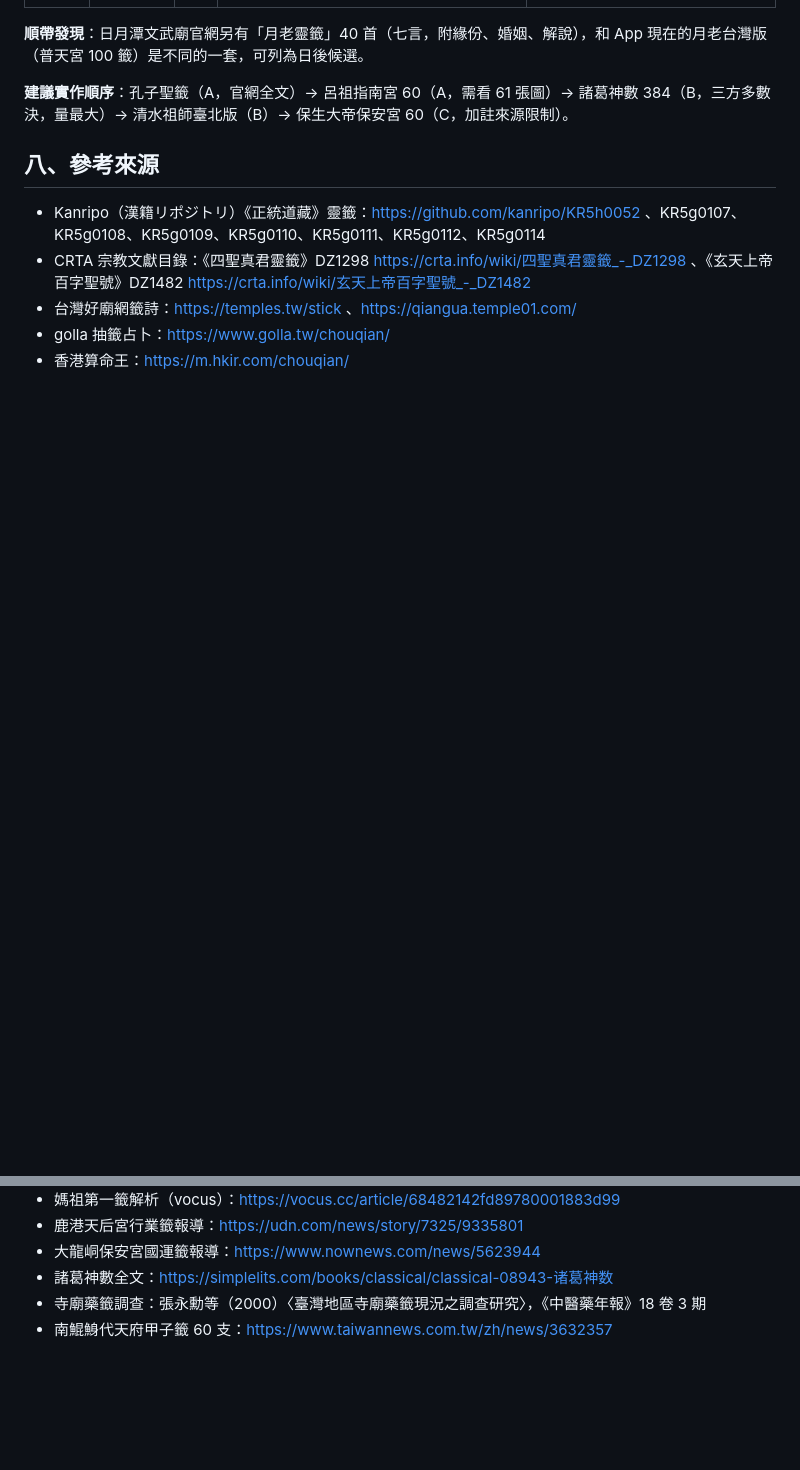
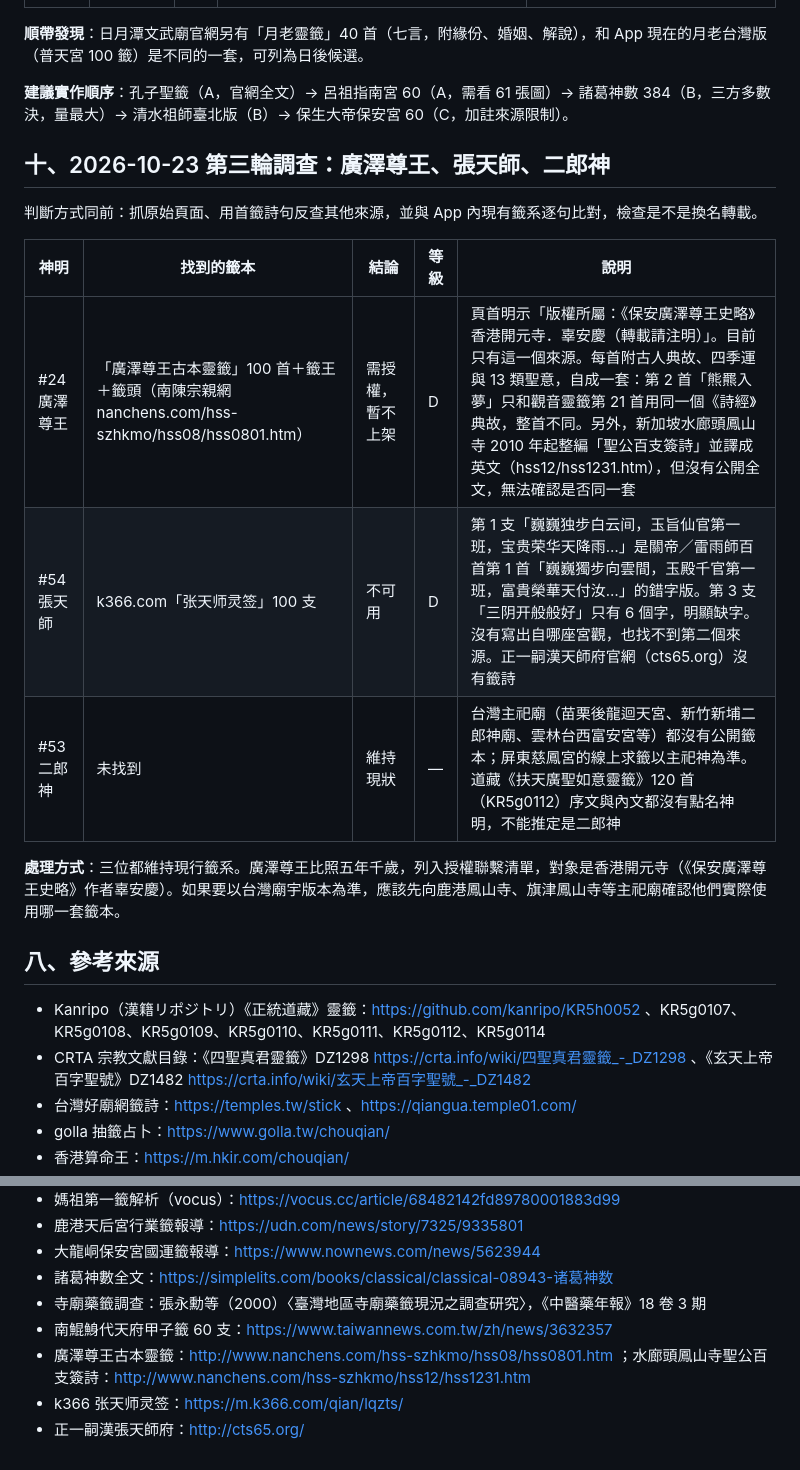
Before and after one commit to MAGICSMALLBEAR/shenming-divination, a Markdown page: docs/oracle-sources-research.md, 2 parts joined by grey strips. Rendered like a GitHub page; blank space fills up the shorter version.

Commit message:
docs: 第三輪籤詩來源調查（廣澤尊王、張天師、二郎神）
- 廣澤尊王：唯一公開全文為香港開元寺辜安慶「古本靈籤」，明示版權，列入授權聯繫
- 張天師：網路版本首籤為關帝籤錯字版且缺字無出處，不可用
- 二郎神：主祀廟無公開籤本；道藏扶天廣聖如意靈籤未點名神明，不能對應
- 三位維持現行籤系

Co-Authored-By: Claude Opus 5.5 <noreply@anthropic.com>

```diff
--- a/docs/oracle-sources-research.md
+++ b/docs/oracle-sources-research.md
@@ -206,6 +206,18 @@
 
 **建議實作順序**：孔子聖籤（A，官網全文）→ 呂祖指南宮 60（A，需看 61 張圖）→ 諸葛神數 384（B，三方多數決，量最大）→ 清水祖師臺北版（B）→ 保生大帝保安宮 60（C，加註來源限制）。
 
+## 十、2026-10-23 第三輪調查：廣澤尊王、張天師、二郎神
+
+判斷方式同前：抓原始頁面、用首籤詩句反查其他來源，並與 App 內現有籤系逐句比對，檢查是不是換名轉載。
+
+| 神明 | 找到的籤本 | 結論 | 等級 | 說明 |
+|------|------------|------|------|------|
+| #24 廣澤尊王 | 「廣澤尊王古本靈籤」100 首＋籤王＋籤頭（南陳宗親網 nanchens.com/hss-szhkmo/hss08/hss0801.htm） | 需授權，暫不上架 | D | 頁首明示「版權所屬：《保安廣澤尊王史略》香港開元寺．辜安慶（轉載請注明）」。目前只有這一個來源。每首附古人典故、四季運與 13 類聖意，自成一套：第 2 首「熊羆入夢」只和觀音靈籤第 21 首用同一個《詩經》典故，整首不同。另外，新加坡水廊頭鳳山寺 2010 年起整編「聖公百支簽詩」並譯成英文（hss12/hss1231.htm），但沒有公開全文，無法確認是否同一套 |
+| #54 張天師 | k366.com「张天师灵签」100 支 | 不可用 | D | 第 1 支「巍巍独步白云间，玉旨仙官第一班，宝贵荣华天降雨…」是關帝／雷雨師百首第 1 首「巍巍獨步向雲間，玉殿千官第一班，富貴榮華天付汝…」的錯字版。第 3 支「三阴开般般好」只有 6 個字，明顯缺字。沒有寫出自哪座宮觀，也找不到第二個來源。正一嗣漢天師府官網（cts65.org）沒有籤詩 |
+| #53 二郎神 | 未找到 | 維持現狀 | — | 台灣主祀廟（苗栗後龍迴天宮、新竹新埔二郎神廟、雲林台西富安宮等）都沒有公開籤本；屏東慈鳳宮的線上求籤以主祀神為準。道藏《扶天廣聖如意靈籤》120 首（KR5g0112）序文與內文都沒有點名神明，不能推定是二郎神 |
+
+**處理方式**：三位都維持現行籤系。廣澤尊王比照五年千歲，列入授權聯繫清單，對象是香港開元寺（《保安廣澤尊王史略》作者辜安慶）。如果要以台灣廟宇版本為準，應該先向鹿港鳳山寺、旗津鳳山寺等主祀廟確認他們實際使用哪一套籤本。
+
 ## 八、參考來源
 
 - Kanripo（漢籍リポジトリ）《正統道藏》靈籤：https://github.com/kanripo/KR5h0052 、KR5g0107、KR5g0108、KR5g0109、KR5g0110、KR5g0111、KR5g0112、KR5g0114
@@ -219,3 +231,6 @@
 - 諸葛神數全文：https://simplelits.com/books/classical/classical-08943-诸葛神数
 - 寺廟藥籤調查：張永勳等（2000）〈臺灣地區寺廟藥籤現況之調查研究〉，《中醫藥年報》18 卷 3 期
 - 南鯤鯓代天府甲子籤 60 支：https://www.taiwannews.com.tw/zh/news/3632357
+- 廣澤尊王古本靈籤：http://www.nanchens.com/hss-szhkmo/hss08/hss0801.htm ；水廊頭鳳山寺聖公百支簽詩：http://www.nanchens.com/hss-szhkmo/hss12/hss1231.htm
+- k366 张天师灵签：https://m.k366.com/qian/lqzts/
+- 正一嗣漢張天師府：http://cts65.org/
```
Also changed, not shown: docs/worklog-2026-10-23.md (+2 -2 lines).
